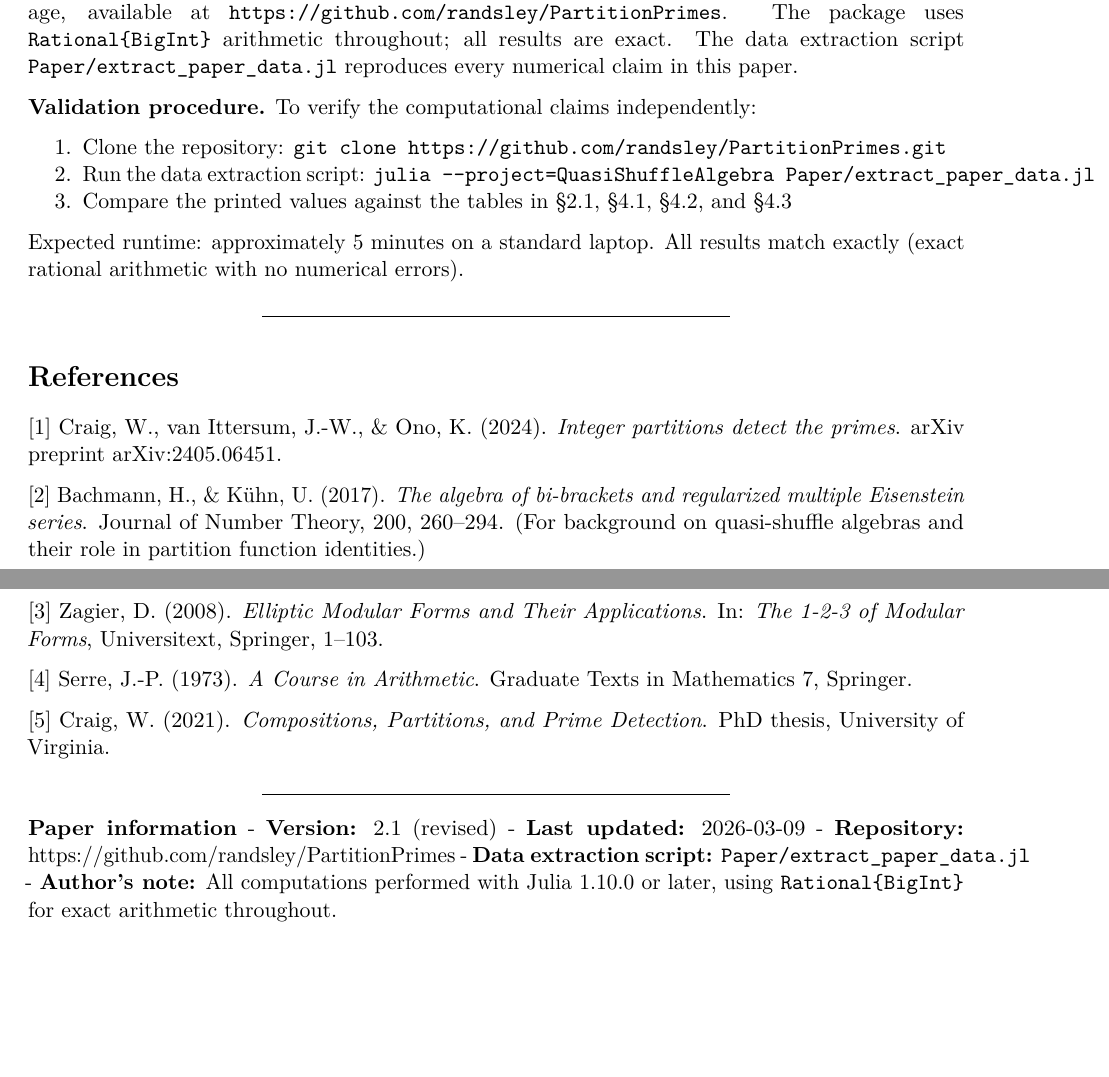
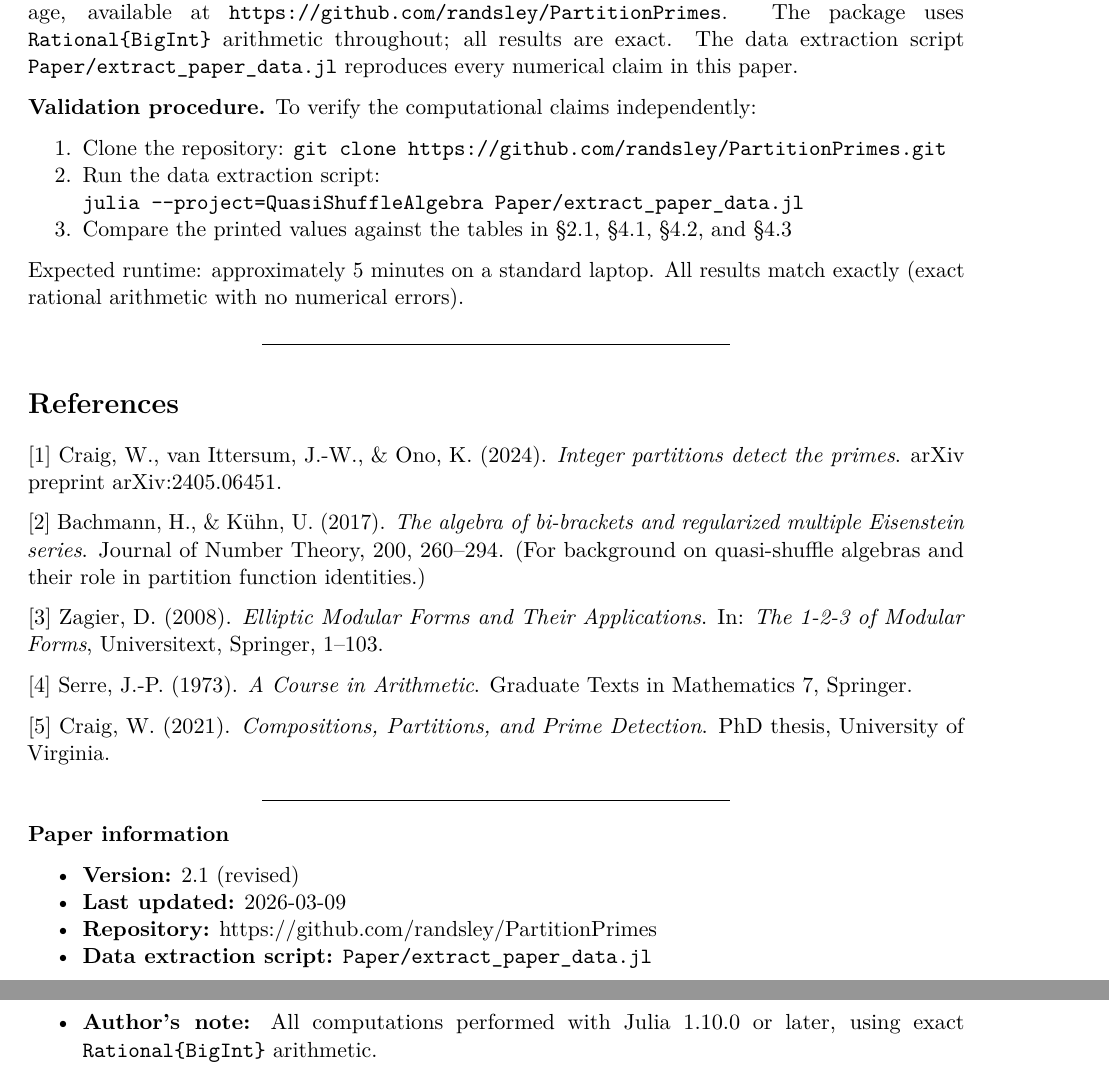
Before and after one commit to randsley/PartitionPrimes, a LaTeX paper (Paper/Extending Partition-Theoretic Prime Detection: The Cusp Form Barrier and the Derivation of E5.tex): two parts of pages 13 and 14 of 14, joined at a grey line, cut so that both start at the same text, the shorter picture padded with empty space. Compiled offline with pdfLaTeX.

Commit message:
Update LaTeX file: fix formatting for clean XeLaTeX compilation
- Wrap algorithm verbatim block in \small to prevent line overflow
- Fix paper info block: convert inline dash-list to proper \itemize environment
- Add linebreak before long julia command in validation steps
- Shorten author's note to fit within text width
- Verified: zero errors, zero overfull boxes with XeLaTeX

```diff
--- a/Paper/Extending Partition-Theoretic Prime Detection: The Cusp Form Barrier and the Derivation of E5.tex
+++ b/Paper/Extending Partition-Theoretic Prime Detection: The Cusp Form Barrier and the Derivation of E5.tex
@@ -950,7 +950,7 @@ independently:
   Clone the repository:
   \texttt{git\ clone\ https://github.com/randsley/PartitionPrimes.git}
 \item
-  Run the data extraction script:
+  Run the data extraction script:\\
   \texttt{julia\ -\/-project=QuasiShuffleAlgebra\ Paper/extract\_paper\_data.jl}
 \item
   Compare the printed values against the tables in §2.1, §4.1, §4.2, and
@@ -985,11 +985,14 @@ Detection}. PhD thesis, University of Virginia.
 
 \begin{center}\rule{0.5\linewidth}{0.5pt}\end{center}
 
-\textbf{Paper information} - \textbf{Version:} 2.1 (revised) -
-\textbf{Last updated:} 2026-03-09 - \textbf{Repository:}
-https://github.com/randsley/PartitionPrimes - \textbf{Data extraction
-script:} \texttt{Paper/extract\_paper\_data.jl} - \textbf{Author's
-note:} All computations performed with Julia 1.10.0 or later, using
-\texttt{Rational\{BigInt\}} for exact arithmetic throughout.
+\textbf{Paper information}
+\begin{itemize}
+\tightlist
+\item \textbf{Version:} 2.1 (revised)
+\item \textbf{Last updated:} 2026-03-09
+\item \textbf{Repository:} \url{https://github.com/randsley/PartitionPrimes}
+\item \textbf{Data extraction script:} \texttt{Paper/extract\_paper\_data.jl}
+\item \textbf{Author's note:} All computations performed with Julia~1.10.0 or later, using exact \texttt{Rational\{BigInt\}} arithmetic.
+\end{itemize}
 
 \end{document}
```
Also changed, not shown: Paper/Extending Partition-Theoretic Prime Detection: The Cusp Form Barrier and the Derivation of E5.tex (4 more changed lines).
